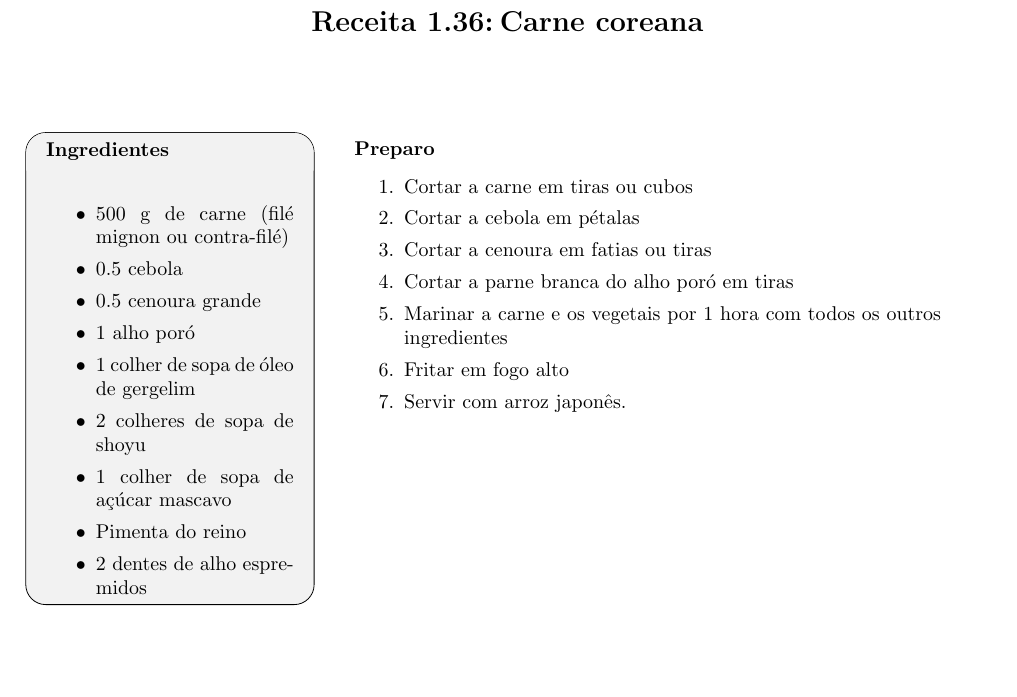
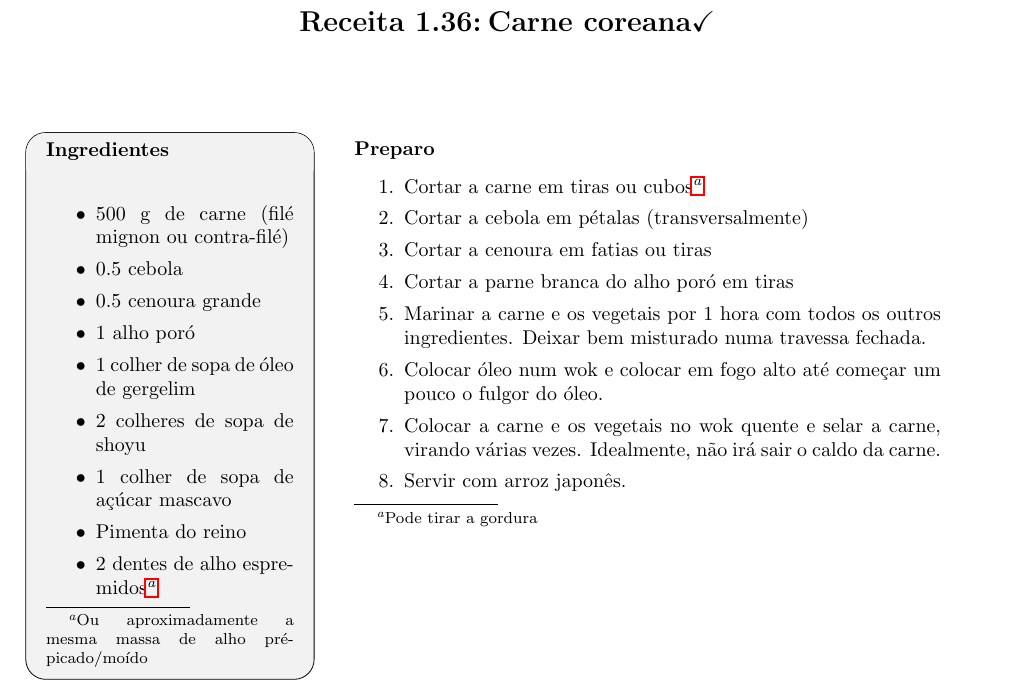
Before and after one commit to KarlClinckspoor/LivroDeReceitas, a LaTeX book (main.tex, which reads ReceitasSalgadas.tex): part of page 42 of 57, cut so that both start at the same text, the shorter picture padded with empty space. Compiled offline with pdfLaTeX.

Commit message:
Carne coreana refinada

```diff
--- a/ReceitasSalgadas.tex
+++ b/ReceitasSalgadas.tex
@@ -1102,7 +1102,7 @@
 	\end{enumerate}
 }
 
-\receita{Carne coreana}{
+\receita{Carne coreana\checkmark}{
 	\begin{itemize}
 		\item 500 g de carne (filé mignon ou contra-filé)
 		\item 0.5 cebola
@@ -1112,17 +1112,21 @@
 		\item 2 colheres de sopa de shoyu
 		\item 1 colher de sopa de açúcar mascavo
 		\item Pimenta do reino
-		\item 2 dentes de alho espremidos
+		\item 2 dentes de alho espremidos\footnote{Ou aproximadamente a mesma massa
+        de alho pré-picado/moído}
 	\end{itemize}
 }{
 	\begin{enumerate}
-		\item Cortar a carne em tiras ou cubos
-		\item Cortar a cebola em pétalas
+		\item Cortar a carne em tiras ou cubos\footnote{Pode tirar a gordura}
+		\item Cortar a cebola em pétalas (transversalmente)
 		\item Cortar a cenoura em fatias ou tiras
 		\item Cortar a parne branca do alho poró em tiras
 		\item Marinar a carne e os vegetais por 1 hora com todos os outros
-		      ingredientes
-		\item Fritar em fogo alto
+		      ingredientes. Deixar bem misturado numa travessa fechada.
+    \item Colocar óleo num wok e colocar em fogo alto até começar um pouco o
+      fulgor do óleo.
+		\item Colocar a carne e os vegetais no wok quente e selar a carne, virando
+      várias vezes. Idealmente, não irá sair o caldo da carne.
 		\item Servir com arroz japonês.
 	\end{enumerate}
 }
```
